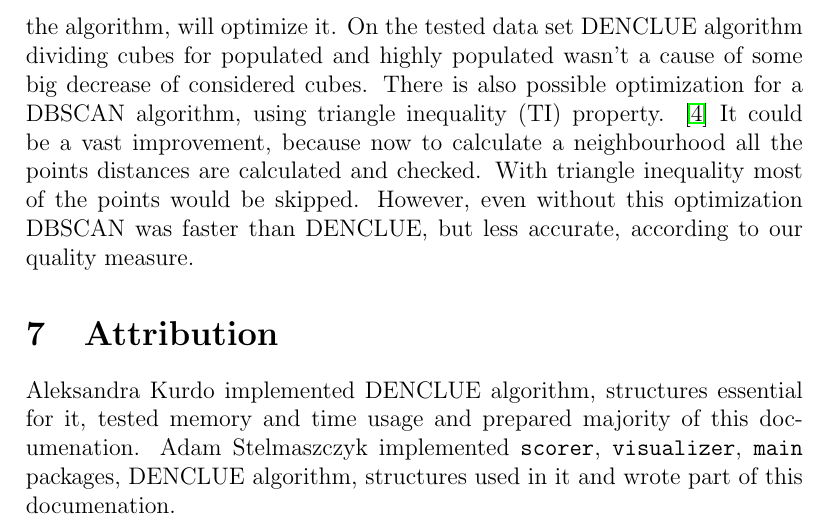
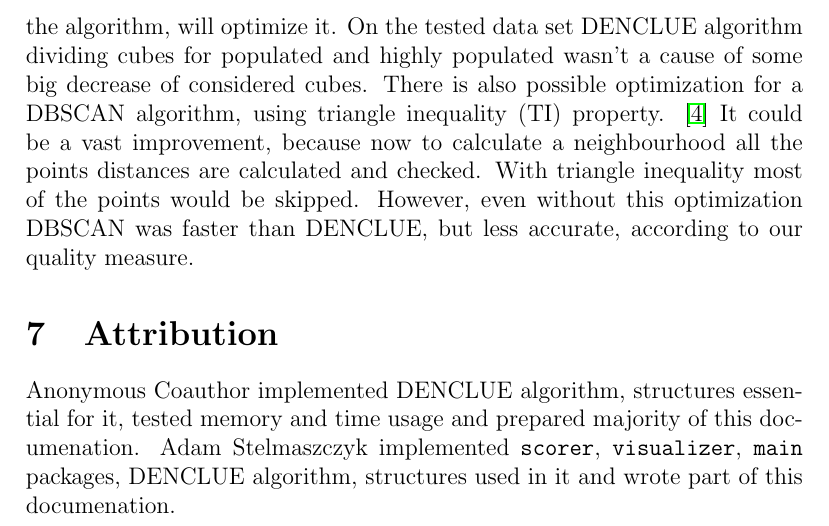
Before and after one commit to AdamStelmaszczyk/edami, a LaTeX document (documentation/project_documentation.tex): part of page 10 of 11, cut so that both start at the same text. Compiled offline with pdfLaTeX.

Commit message:
Fullfilling the request

```diff
--- a/documentation/project_documentation.tex
+++ b/documentation/project_documentation.tex
@@ -71,7 +71,7 @@
 
 \title{Clustering based on density}
 
-\author{Aleksandra Kurdo\\ Adam Stelmaszczyk}
+\author{Adam Stelmaszczyk\\ Anonymous Coauthor}
 
 \begin{document}
 
@@ -281,7 +281,7 @@ than DENCLUE, but less accurate, according to our quality measure.
 
 \section{Attribution}
 
-Aleksandra Kurdo implemented DENCLUE algorithm, structures essential for it,
+Anonymous Coauthor implemented DENCLUE algorithm, structures essential for it,
 tested memory and time usage and prepared majority of this documenation.
 Adam Stelmaszczyk implemented \texttt{scorer}, \texttt{visualizer}, \texttt{main} packages,
 DENCLUE algorithm, structures used in it and wrote part of this documenation.
```
Also changed, not shown: LICENSE.md, README.md, documentation/project_documentation.bbl, documentation/project_documentation.pdf, 4 other files.
